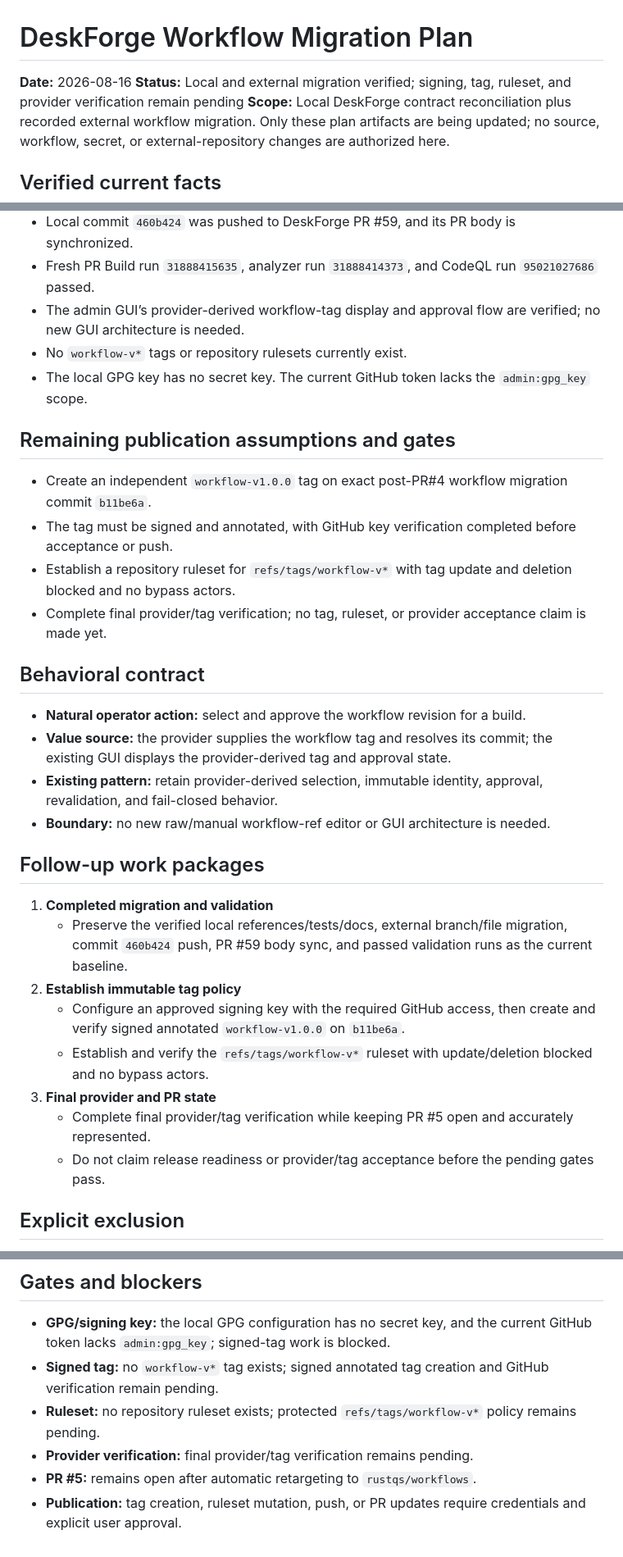
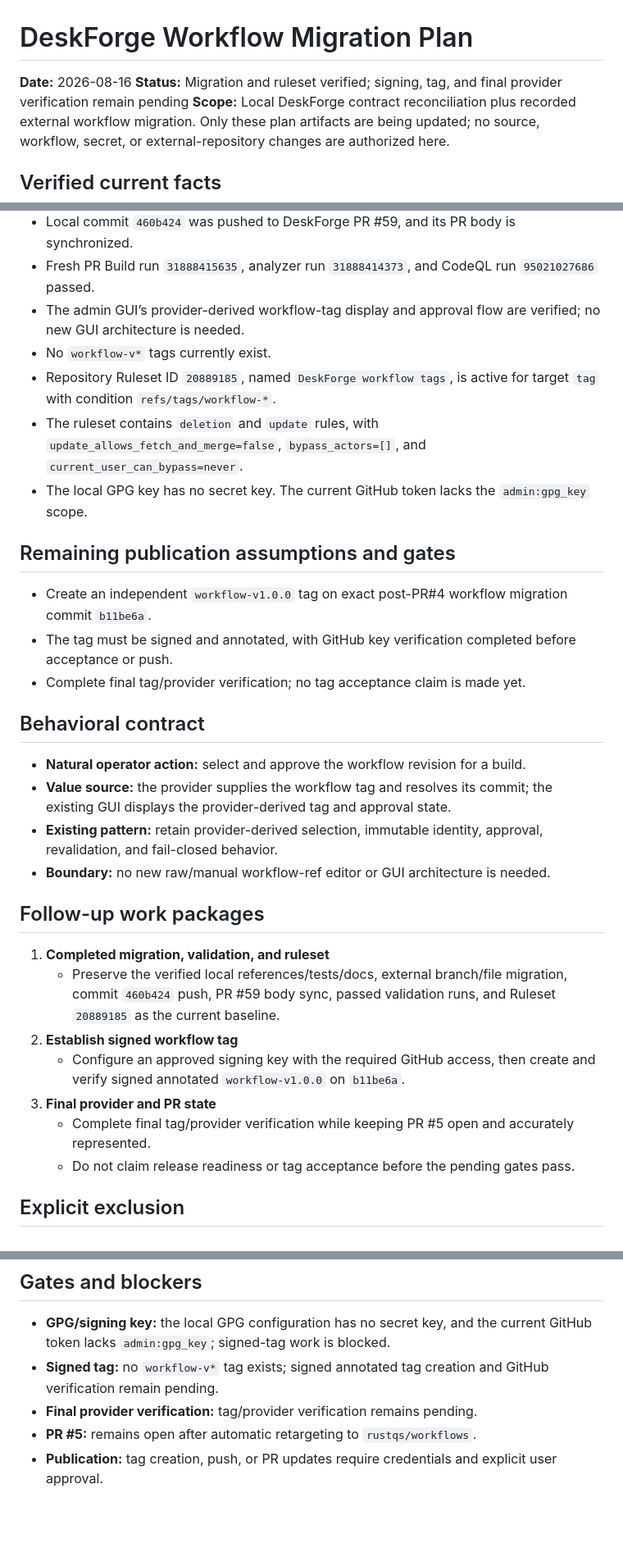
Before and after one commit to bashrusakh/DeskForge, a Markdown page: plans/deskforge-workflow-migration/plan.md, 3 parts joined by grey strips. Shown at 82% size. Rendered like a GitHub page; blank space fills up the shorter version.

Commit message:
docs: record workflow ruleset status

```diff
--- a/plans/deskforge-workflow-migration/plan.md
+++ b/plans/deskforge-workflow-migration/plan.md
@@ -1,7 +1,7 @@
 # DeskForge Workflow Migration Plan
 
 **Date:** 2026-08-16
-**Status:** Local and external migration verified; signing, tag, ruleset, and provider verification remain pending
+**Status:** Migration and ruleset verified; signing, tag, and final provider verification remain pending
 **Scope:** Local DeskForge contract reconciliation plus recorded external workflow migration. Only these plan artifacts are being updated; no source, workflow, secret, or external-repository changes are authorized here.
 
 ## Verified current facts
@@ -14,15 +14,16 @@
 - Local commit `460b424` was pushed to DeskForge PR #59, and its PR body is synchronized.
 - Fresh PR Build run `31888415635`, analyzer run `31888414373`, and CodeQL run `95021027686` passed.
 - The admin GUI’s provider-derived workflow-tag display and approval flow are verified; no new GUI architecture is needed.
-- No `workflow-v*` tags or repository rulesets currently exist.
+- No `workflow-v*` tags currently exist.
+- Repository Ruleset ID `20889185`, named `DeskForge workflow tags`, is active for target `tag` with condition `refs/tags/workflow-*`.
+- The ruleset contains `deletion` and `update` rules, with `update_allows_fetch_and_merge=false`, `bypass_actors=[]`, and `current_user_can_bypass=never`.
 - The local GPG key has no secret key. The current GitHub token lacks the `admin:gpg_key` scope.
 
 ## Remaining publication assumptions and gates
 
 - Create an independent `workflow-v1.0.0` tag on exact post-PR#4 workflow migration commit `b11be6a`.
 - The tag must be signed and annotated, with GitHub key verification completed before acceptance or push.
-- Establish a repository ruleset for `refs/tags/workflow-v*` with tag update and deletion blocked and no bypass actors.
-- Complete final provider/tag verification; no tag, ruleset, or provider acceptance claim is made yet.
+- Complete final tag/provider verification; no tag acceptance claim is made yet.
 
 ## Behavioral contract
 
@@ -33,14 +34,13 @@
 
 ## Follow-up work packages
 
-1. **Completed migration and validation**
-   - Preserve the verified local references/tests/docs, external branch/file migration, commit `460b424` push, PR #59 body sync, and passed validation runs as the current baseline.
-2. **Establish immutable tag policy**
+1. **Completed migration, validation, and ruleset**
+   - Preserve the verified local references/tests/docs, external branch/file migration, commit `460b424` push, PR #59 body sync, passed validation runs, and Ruleset `20889185` as the current baseline.
+2. **Establish signed workflow tag**
    - Configure an approved signing key with the required GitHub access, then create and verify signed annotated `workflow-v1.0.0` on `b11be6a`.
-   - Establish and verify the `refs/tags/workflow-v*` ruleset with update/deletion blocked and no bypass actors.
 3. **Final provider and PR state**
-   - Complete final provider/tag verification while keeping PR #5 open and accurately represented.
-   - Do not claim release readiness or provider/tag acceptance before the pending gates pass.
+   - Complete final tag/provider verification while keeping PR #5 open and accurately represented.
+   - Do not claim release readiness or tag acceptance before the pending gates pass.
 
 ## Explicit exclusion
 
@@ -50,7 +50,6 @@ The workflow-dispatch selector TOCTOU remains excluded. The provider’s branch/
 
 - **GPG/signing key:** the local GPG configuration has no secret key, and the current GitHub token lacks `admin:gpg_key`; signed-tag work is blocked.
 - **Signed tag:** no `workflow-v*` tag exists; signed annotated tag creation and GitHub verification remain pending.
-- **Ruleset:** no repository ruleset exists; protected `refs/tags/workflow-v*` policy remains pending.
-- **Provider verification:** final provider/tag verification remains pending.
+- **Final provider verification:** tag/provider verification remains pending.
 - **PR #5:** remains open after automatic retargeting to `rustqs/workflows`.
-- **Publication:** tag creation, ruleset mutation, push, or PR updates require credentials and explicit user approval.
+- **Publication:** tag creation, push, or PR updates require credentials and explicit user approval.
```
Also changed, not shown: plans/deskforge-workflow-migration/todo.md (+9 -10 lines).
